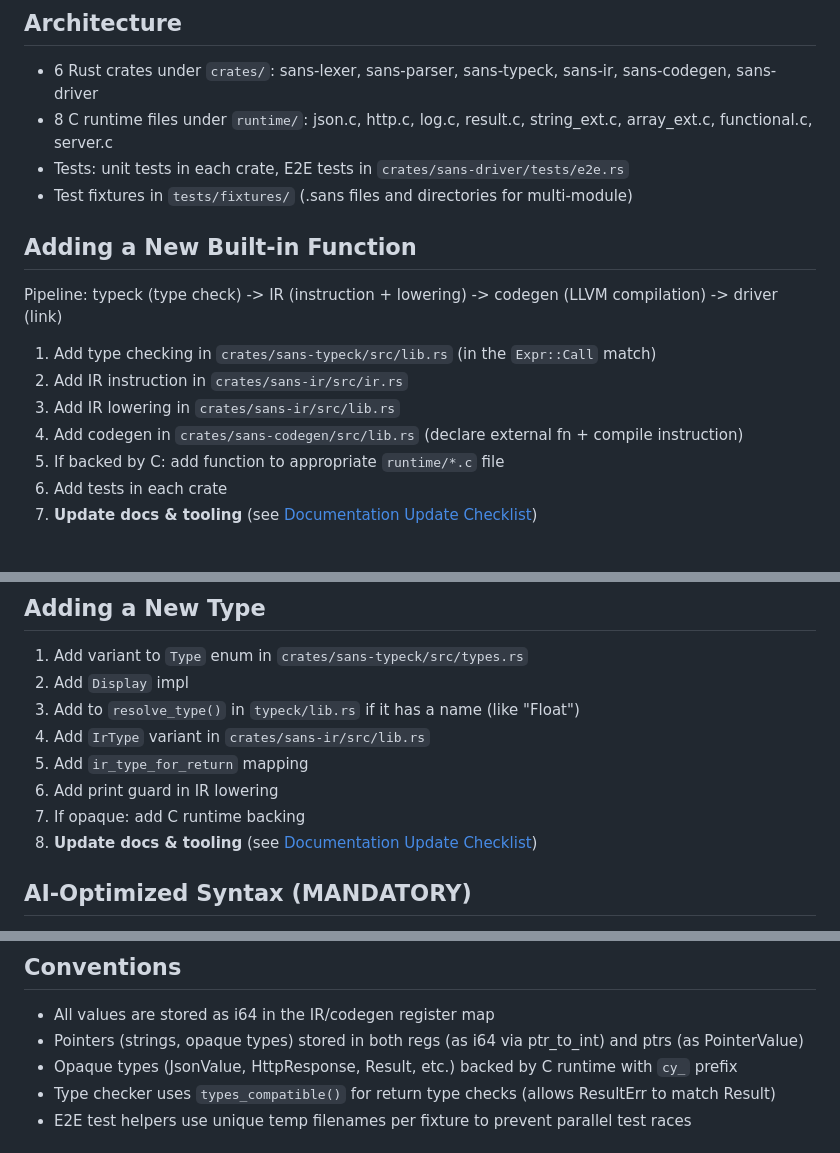
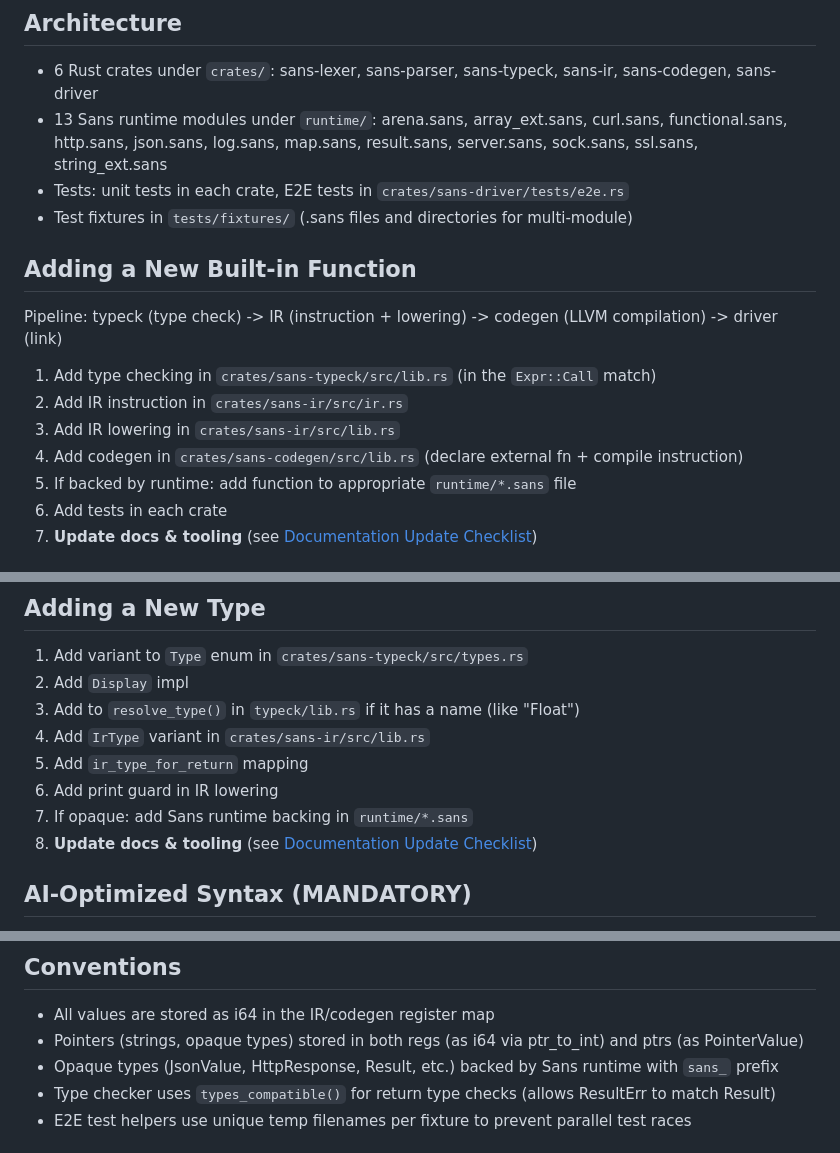
Before and after one commit to sans-language/sans, a Markdown page: CLAUDE.md, 3 parts joined by grey strips. GitHub-like rendering.

Commit message:
docs: fix stale C runtime references in CLAUDE.md — runtime is 100% Sans

```diff
--- a/CLAUDE.md
+++ b/CLAUDE.md
@@ -6,7 +6,7 @@
 
 ## Architecture
 - 6 Rust crates under `crates/`: sans-lexer, sans-parser, sans-typeck, sans-ir, sans-codegen, sans-driver
-- 8 C runtime files under `runtime/`: json.c, http.c, log.c, result.c, string_ext.c, array_ext.c, functional.c, server.c
+- 13 Sans runtime modules under `runtime/`: arena.sans, array_ext.sans, curl.sans, functional.sans, http.sans, json.sans, log.sans, map.sans, result.sans, server.sans, sock.sans, ssl.sans, string_ext.sans
 - Tests: unit tests in each crate, E2E tests in `crates/sans-driver/tests/e2e.rs`
 - Test fixtures in `tests/fixtures/` (.sans files and directories for multi-module)
 
@@ -16,7 +16,7 @@ Pipeline: typeck (type check) -> IR (instruction + lowering) -> codegen (LLVM co
 2. Add IR instruction in `crates/sans-ir/src/ir.rs`
 3. Add IR lowering in `crates/sans-ir/src/lib.rs`
 4. Add codegen in `crates/sans-codegen/src/lib.rs` (declare external fn + compile instruction)
-5. If backed by C: add function to appropriate `runtime/*.c` file
+5. If backed by runtime: add function to appropriate `runtime/*.sans` file
 6. Add tests in each crate
 7. **Update docs & tooling** (see [Documentation Update Checklist](#documentation-update-checklist))
 
@@ -31,7 +31,7 @@ After implementation + tests, **update docs & tooling** (see [Documentation Upda
 4. Add `IrType` variant in `crates/sans-ir/src/lib.rs`
 5. Add `ir_type_for_return` mapping
 6. Add print guard in IR lowering
-7. If opaque: add C runtime backing
+7. If opaque: add Sans runtime backing in `runtime/*.sans`
 8. **Update docs & tooling** (see [Documentation Update Checklist](#documentation-update-checklist))
 
 ## AI-Optimized Syntax (MANDATORY)
@@ -108,7 +108,7 @@ The CLI `sans --version` reads from `Cargo.toml` automatically via `env!("CARGO_
 ## Conventions
 - All values are stored as i64 in the IR/codegen register map
 - Pointers (strings, opaque types) stored in both regs (as i64 via ptr_to_int) and ptrs (as PointerValue)
-- Opaque types (JsonValue, HttpResponse, Result, etc.) backed by C runtime with `cy_` prefix
+- Opaque types (JsonValue, HttpResponse, Result, etc.) backed by Sans runtime with `sans_` prefix
 - Type checker uses `types_compatible()` for return type checks (allows ResultErr to match Result<T>)
 - E2E test helpers use unique temp filenames per fixture to prevent parallel test races
 
```
